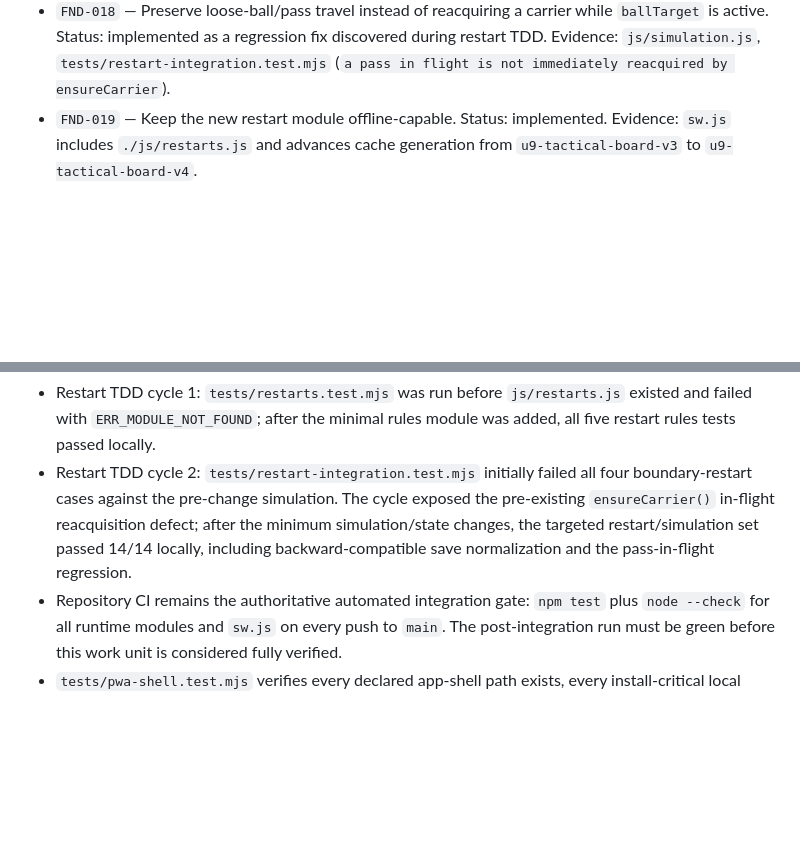
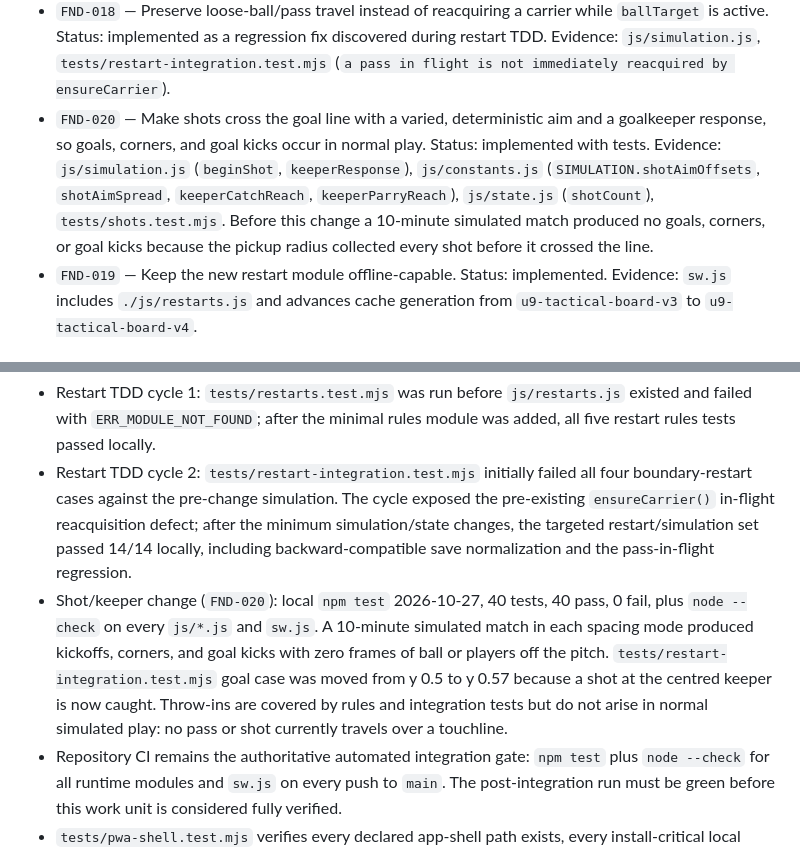
Before and after one commit to AahPlexX/soccer, a Markdown page: PROJECT_STATE.md, 2 parts joined by grey strips. Drawn GitHub-style; blank space fills up the shorter version.

Commit message:
Document shot aim cycle and goalkeeper response
Co-Authored-By: Claude Sonnet 5.5 <noreply@anthropic.com>
Claude-Session: https://claude.ai/code/session_01YNhTBx5WTgpkgRZgxjf9zA

```diff
--- a/PROJECT_STATE.md
+++ b/PROJECT_STATE.md
@@ -33,6 +33,7 @@ Blockers: no source blocker. Real-device validation on the 2018 iPad baseline ha
 - `FND-016` — Refresh the offline app-shell cache after the mini-goal feature changed cached HTML/CSS/JS assets. Status: implemented. Evidence: commit `1d4643807a356a5185ce792f3db076536c3bcd18` advanced the cache generation from `v2` to `v3`.
 - `FND-017` — Add explicit automated restart states for throw-ins, goal kicks, corners, and kickoffs after goals. Status: implemented with pure rules tests and simulation integration tests. Evidence: `js/restarts.js`, `js/simulation.js`, `js/state.js`, `tests/restarts.test.mjs`, `tests/restart-integration.test.mjs`.
 - `FND-018` — Preserve loose-ball/pass travel instead of reacquiring a carrier while `ballTarget` is active. Status: implemented as a regression fix discovered during restart TDD. Evidence: `js/simulation.js`, `tests/restart-integration.test.mjs` (`a pass in flight is not immediately reacquired by ensureCarrier`).
+- `FND-020` — Make shots cross the goal line with a varied, deterministic aim and a goalkeeper response, so goals, corners, and goal kicks occur in normal play. Status: implemented with tests. Evidence: `js/simulation.js` (`beginShot`, `keeperResponse`), `js/constants.js` (`SIMULATION.shotAimOffsets`, `shotAimSpread`, `keeperCatchReach`, `keeperParryReach`), `js/state.js` (`shotCount`), `tests/shots.test.mjs`. Before this change a 10-minute simulated match produced no goals, corners, or goal kicks because the pickup radius collected every shot before it crossed the line.
 - `FND-019` — Keep the new restart module offline-capable. Status: implemented. Evidence: `sw.js` includes `./js/restarts.js` and advances cache generation from `u9-tactical-board-v3` to `u9-tactical-board-v4`.
 
 ## Partially implemented PRD areas
@@ -52,6 +53,7 @@ Automated and targeted checks for this work unit:
 
 - Restart TDD cycle 1: `tests/restarts.test.mjs` was run before `js/restarts.js` existed and failed with `ERR_MODULE_NOT_FOUND`; after the minimal rules module was added, all five restart rules tests passed locally.
 - Restart TDD cycle 2: `tests/restart-integration.test.mjs` initially failed all four boundary-restart cases against the pre-change simulation. The cycle exposed the pre-existing `ensureCarrier()` in-flight reacquisition defect; after the minimum simulation/state changes, the targeted restart/simulation set passed 14/14 locally, including backward-compatible save normalization and the pass-in-flight regression.
+- Shot/keeper change (`FND-020`): local `npm test` 2026-10-27, 40 tests, 40 pass, 0 fail, plus `node --check` on every `js/*.js` and `sw.js`. A 10-minute simulated match in each spacing mode produced kickoffs, corners, and goal kicks with zero frames of ball or players off the pitch. `tests/restart-integration.test.mjs` goal case was moved from y 0.5 to y 0.57 because a shot at the centred keeper is now caught. Throw-ins are covered by rules and integration tests but do not arise in normal simulated play: no pass or shot currently travels over a touchline.
 - Repository CI remains the authoritative automated integration gate: `npm test` plus `node --check` for all runtime modules and `sw.js` on every push to `main`. The post-integration run must be green before this work unit is considered fully verified.
 - `tests/pwa-shell.test.mjs` verifies every declared app-shell path exists, every install-critical local `index.html` asset is precached, and every static ES-module dependency reachable from cached modules is included in `APP_SHELL`. Adding `js/restarts.js` therefore required the `v4` cache update in the same work unit.
 - Earlier headless Chromium render smoke testing covered 1024×768 landscape, 768×1024 portrait, and 1366×1024 with zero page errors. The restart change has no new UI controls or layout surfaces, but physical-iPad simulation/restart behavior remains unverified.
```
Also changed, not shown: ARCHITECTURE.md (+4 -1 lines).
